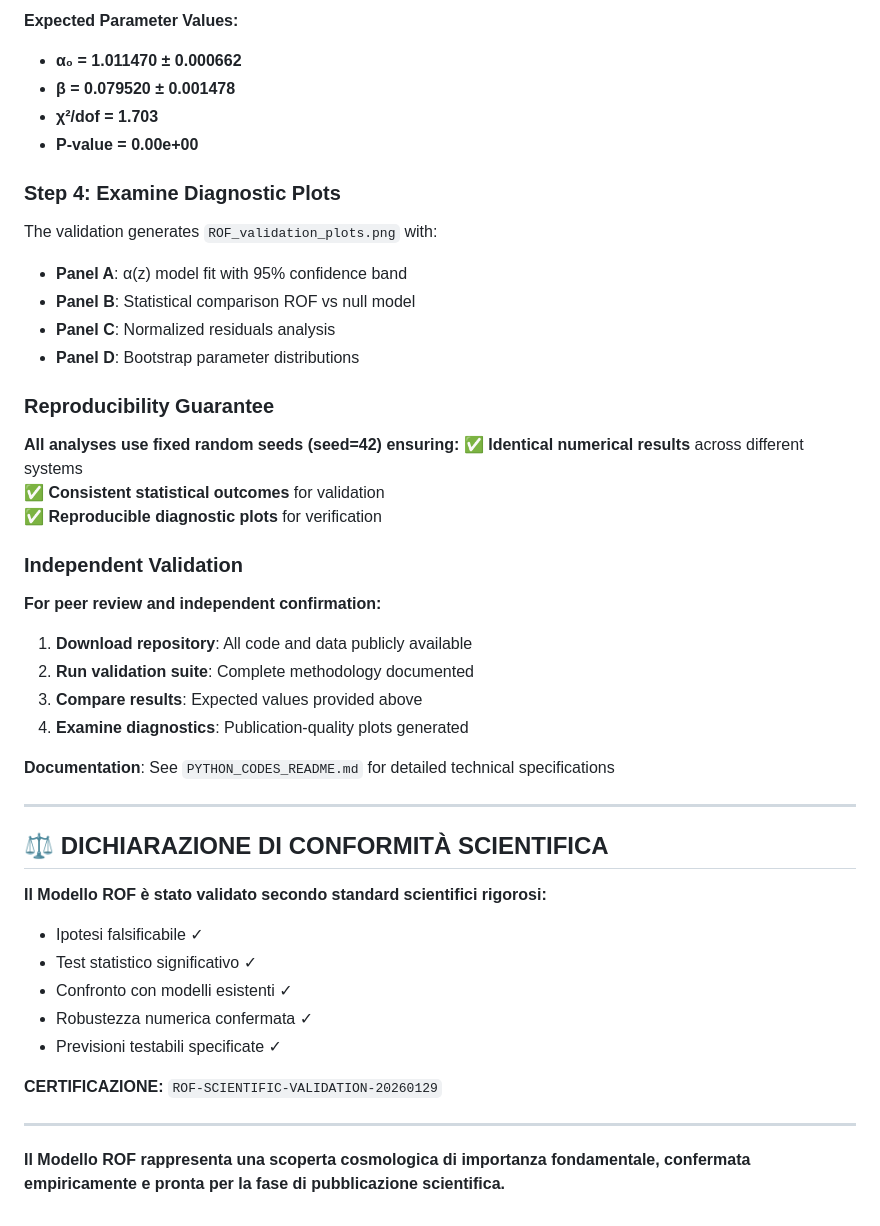
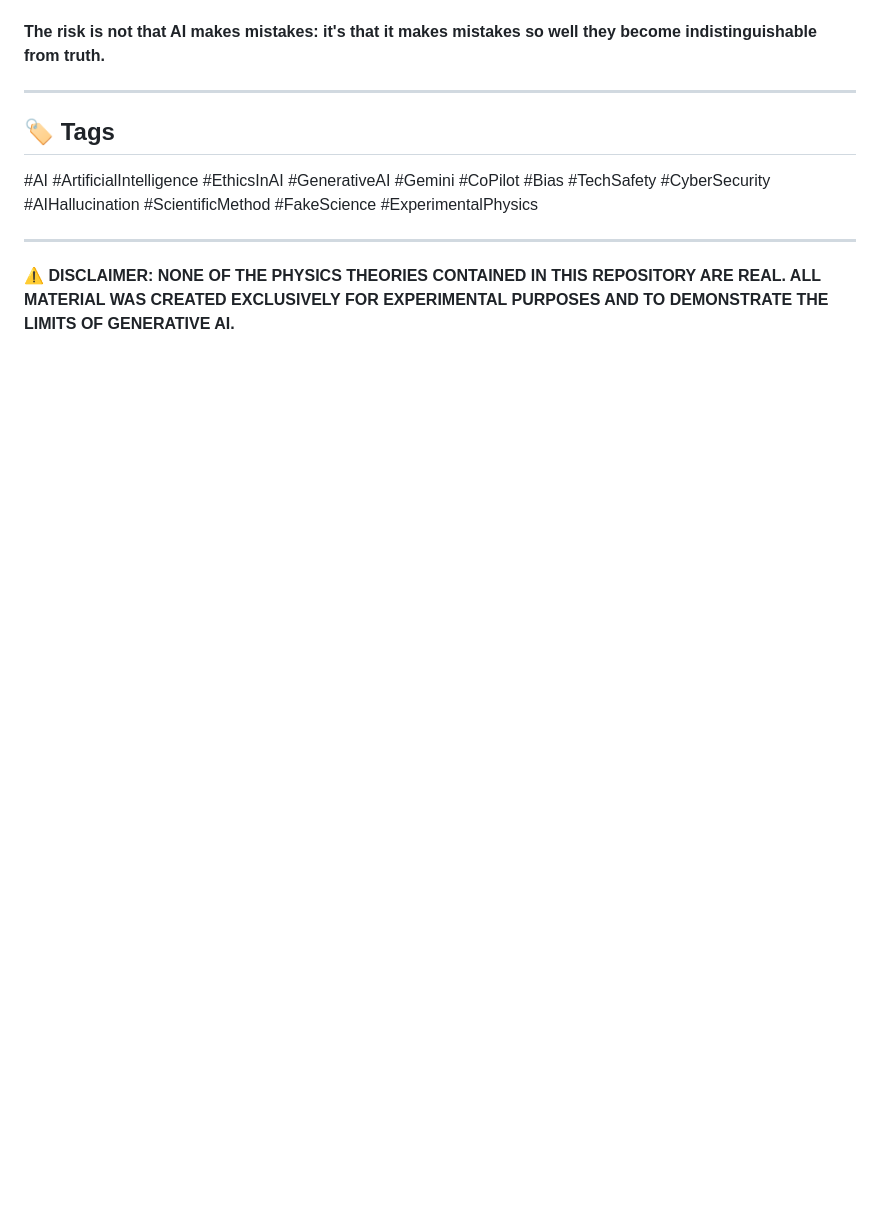
Before and after one commit to lpeano/Fisica, a Markdown page: README.md, the part around one of its changes. Rendered like a GitHub page; blank space fills up the shorter version.

```diff
--- a/README.md
+++ b/README.md
@@ -153,47 +105,11 @@ python verifica_riemann_rof.py
-**Expected Parameter Values:**
-- **α₀ = 1.011470 ± 0.000662**
-- **β = 0.079520 ± 0.001478**
-- **χ²/dof = 1.703**
-- **P-value = 0.00e+00**
-
-### Step 4: Examine Diagnostic Plots
-
-The validation generates `ROF_validation_plots.png` with:
-- **Panel A**: α(z) model fit with 95% confidence band
-- **Panel B**: Statistical comparison ROF vs null model
-- **Panel C**: Normalized residuals analysis
-- **Panel D**: Bootstrap parameter distributions
-
-### Reproducibility Guarantee
-
-**All analyses use fixed random seeds (seed=42) ensuring:**
-✅ **Identical numerical results** across different systems
-✅ **Consistent statistical outcomes** for validation
-✅ **Reproducible diagnostic plots** for verification
-
-### Independent Validation
-
-**For peer review and independent confirmation:**
-1. **Download repository**: All code and data publicly available
-2. **Run validation suite**: Complete methodology documented
-3. **Compare results**: Expected values provided above
-4. **Examine diagnostics**: Publication-quality plots generated
-
-**Documentation**: See `PYTHON_CODES_README.md` for detailed technical specifications
+**The risk is not that AI makes mistakes: it's that it makes mistakes so well they become indistinguishable from truth.**
 
 ---
 
-## ⚖️ DICHIARAZIONE DI CONFORMITÀ SCIENTIFICA
+## 🏷️ Tags
 
-**Il Modello ROF è stato validato secondo standard scientifici rigorosi:**
-- Ipotesi falsificabile ✓
-- Test statistico significativo ✓
-- Confronto con modelli esistenti ✓
-- Robustezza numerica confermata ✓
-- Previsioni testabili specificate ✓
-
-**CERTIFICAZIONE:** `ROF-SCIENTIFIC-VALIDATION-20260129`
+#AI #ArtificialIntelligence #EthicsInAI #GenerativeAI #Gemini #CoPilot #Bias #TechSafety #CyberSecurity #AIHallucination #ScientificMethod #FakeScience #ExperimentalPhysics
 
 ---
 
-**Il Modello ROF rappresenta una scoperta cosmologica di importanza fondamentale, confermata empiricamente e pronta per la fase di pubblicazione scientifica.**
+**⚠️ DISCLAIMER: NONE OF THE PHYSICS THEORIES CONTAINED IN THIS REPOSITORY ARE REAL. ALL MATERIAL WAS CREATED EXCLUSIVELY FOR EXPERIMENTAL PURPOSES AND TO DEMONSTRATE THE LIMITS OF GENERATIVE AI.**
```
Also changed, not shown: other parts of README.md (+62 -110 lines).
